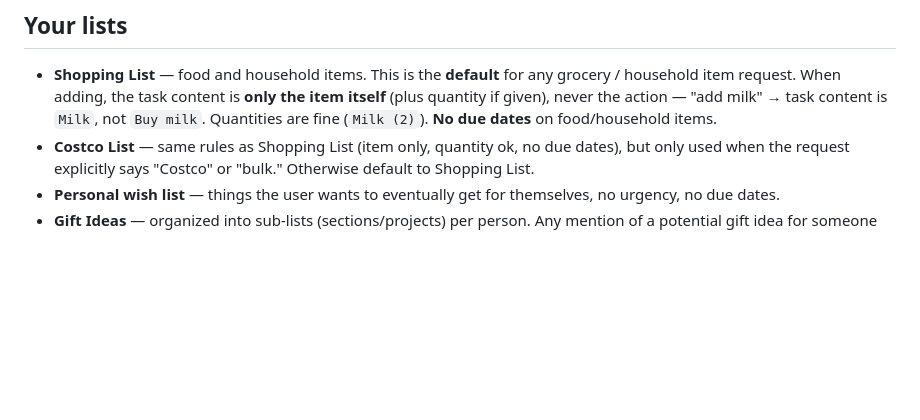
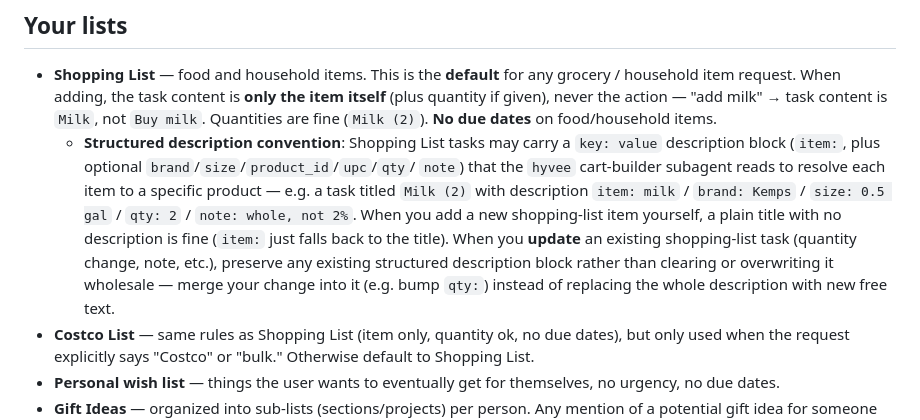
Before and after one commit to jscherb1/scherbring-family-assistant, a Markdown page: .claude/agents/todoist.md, the part around the change. Rendered like a GitHub page; blank space fills up the shorter version.

```diff
--- a/.claude/agents/todoist.md
+++ b/.claude/agents/todoist.md
@@ -53,6 +53,16 @@ meaningfully sharpen a gift idea.
   household item request. When adding, the task content is **only the item itself**
   (plus quantity if given), never the action — "add milk" → task content is `Milk`, not
   `Buy milk`. Quantities are fine (`Milk (2)`). **No due dates** on food/household items.
+  - **Structured description convention**: Shopping List tasks may carry a `key: value`
+    description block (`item:`, plus optional `brand`/`size`/`product_id`/`upc`/`qty`/
+    `note`) that the `hyvee` cart-builder subagent reads to resolve each item to a
+    specific product — e.g. a task titled `Milk (2)` with description `item: milk`
+    / `brand: Kemps` / `size: 0.5 gal` / `qty: 2` / `note: whole, not 2%`. When you
+    add a new shopping-list item yourself, a plain title with no description is fine
+    (`item:` just falls back to the title). When you **update** an existing shopping-list
+    task (quantity change, note, etc.), preserve any existing structured description
+    block rather than clearing or overwriting it wholesale — merge your change into it
+    (e.g. bump `qty:`) instead of replacing the whole description with new free text.
 - **Costco List** — same rules as Shopping List (item only, quantity ok, no due dates),
   but only used when the request explicitly says "Costco" or "bulk." Otherwise default to
   Shopping List.
```
Also changed, not shown: .claude/agents/meal-planner.md (+22 -0 lines).
